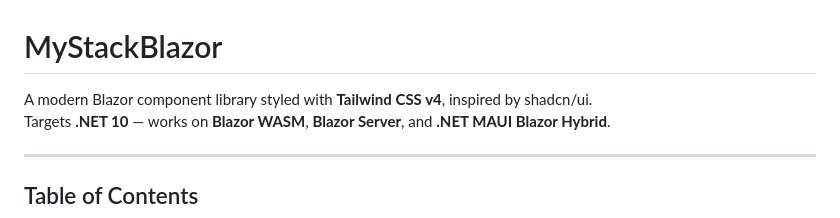
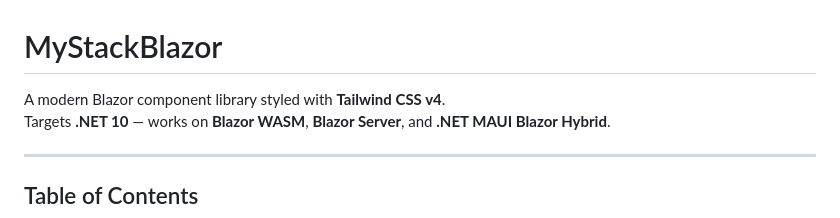
Before and after one commit to vilassagar/MyStackBlazor, a Markdown page: README.md, the part around the change. Rendered like a GitHub page.

Commit message:
Update README to remove inspiration reference
Removed the phrase 'inspired by shadcn/ui' from the README.

```diff
--- a/README.md
+++ b/README.md
@@ -1,6 +1,6 @@
 # MyStackBlazor
 
-A modern Blazor component library styled with **Tailwind CSS v4**, inspired by shadcn/ui.
+A modern Blazor component library styled with **Tailwind CSS v4**.
 Targets **.NET 10** — works on **Blazor WASM**, **Blazor Server**, and **.NET MAUI Blazor Hybrid**.
 
 ---
```
